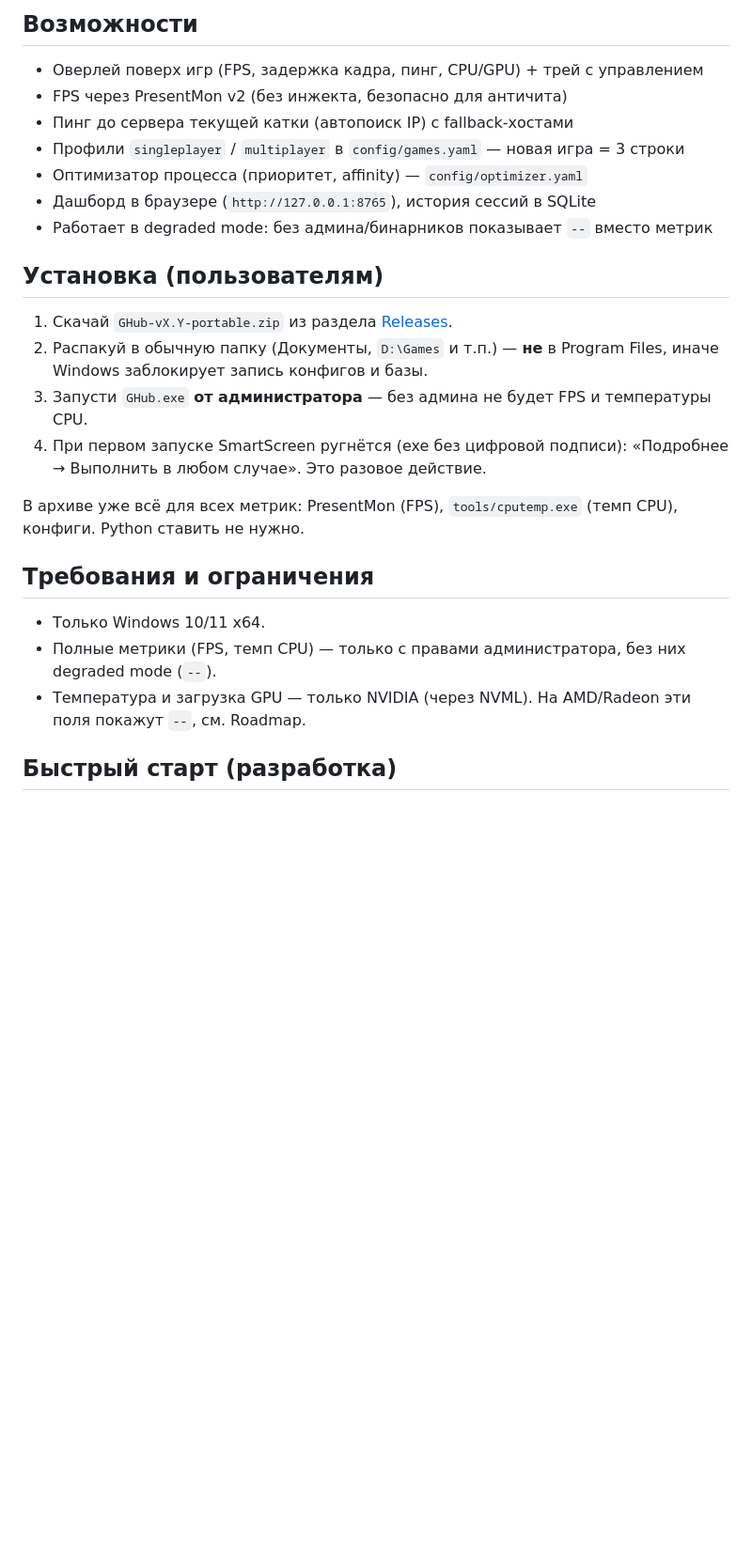
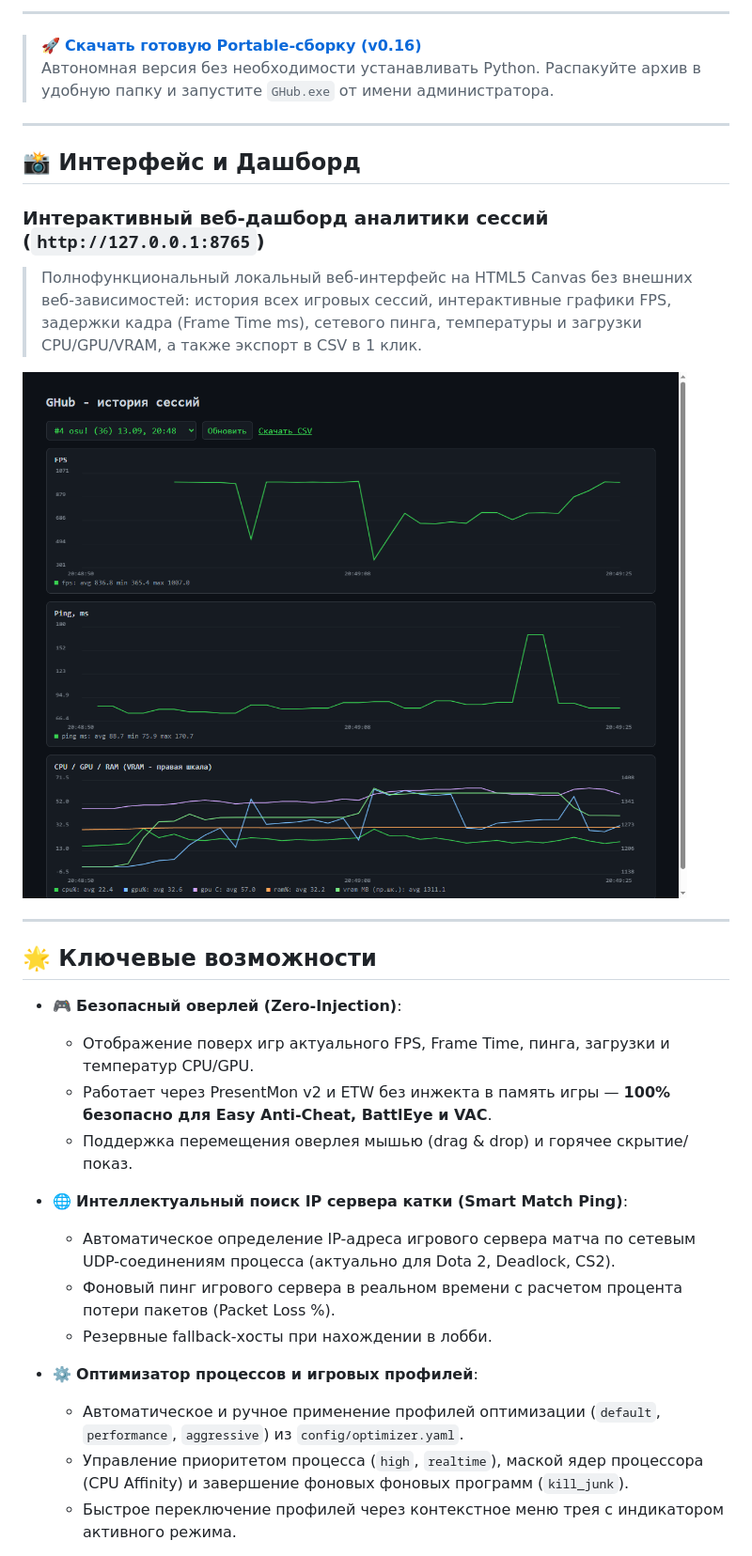
Before and after one commit to Metsubou9/GHub, a Markdown page: README.md, the part around one of its changes. Shown at 94% size. GitHub-like rendering; pictures changed too: docs/screenshots/01_dashboard.png (added); blank space fills up the shorter version.

```diff
--- a/README.md
+++ b/README.md
@@ -7,27 +18,34 @@
 
-## Возможности
+---
 
-- Оверлей поверх игр (FPS, задержка кадра, пинг, CPU/GPU) + трей с управлением
-- FPS через PresentMon v2 (без инжекта, безопасно для античита)
-- Пинг до сервера текущей катки (автопоиск IP) с fallback-хостами
-- Профили `singleplayer` / `multiplayer` в `config/games.yaml` — новая игра = 3 строки
-- Оптимизатор процесса (приоритет, affinity) — `config/optimizer.yaml`
-- Дашборд в браузере (`http://127.0.0.1:8765`), история сессий в SQLite
-- Работает в degraded mode: без админа/бинарников показывает `--` вместо метрик
+> 🚀 **[Скачать готовую Portable-сборку (v0.16)](https://github.com/Metsubou9/GHub/releases/download/v0.16/GHub-v0.16-portable.zip)**
+> Автономная версия без необходимости устанавливать Python. Распакуйте архив в удобную папку и запустите `GHub.exe` от имени администратора.
 
-## Установка (пользователям)
+---
 
-1. Скачай `GHub-vX.Y-portable.zip` из раздела [Releases](https://github.com/Metsubou9/GHub/releases).
-2. Распакуй в обычную папку (Документы, `D:\Games` и т.п.) — **не** в Program Files, иначе Windows заблокирует запись конфигов и базы.
-3. Запусти `GHub.exe` **от администратора** — без админа не будет FPS и температуры CPU.
-4. При первом запуске SmartScreen ругнётся (exe без цифровой подписи): «Подробнее → Выполнить в любом случае». Это разовое действие.
+## 📸 Интерфейс и Дашборд
 
-В архиве уже всё для всех метрик: PresentMon (FPS), `tools/cputemp.exe` (темп CPU), конфиги. Python ставить не нужно.
+### Интерактивный веб-дашборд аналитики сессий (`http://127.0.0.1:8765`)
+> Полнофункциональный локальный веб-интерфейс на HTML5 Canvas без внешних веб-зависимостей: история всех игровых сессий, интерактивные графики FPS, задержки кадра (Frame Time ms), сетевого пинга, температуры и загрузки CPU/GPU/VRAM, а также экспорт в CSV в 1 клик.
 
-## Требования и ограничения
+![GHub Dashboard](docs/screenshots/01_dashboard.png)
 
-- Только Windows 10/11 x64.
-- Полные метрики (FPS, темп CPU) — только с правами администратора, без них degraded mode (`--`).
-- Температура и загрузка GPU — только NVIDIA (через NVML). На AMD/Radeon эти поля покажут `--`, см. Roadmap.
+---
 
-## Быстрый старт (разработка)
+## 🌟 Ключевые возможности
+
+- 🎮 **Безопасный оверлей (Zero-Injection)**:
+  - Отображение поверх игр актуального FPS, Frame Time, пинга, загрузки и температур CPU/GPU.
+  - Работает через PresentMon v2 и ETW без инжекта в память игры — **100% безопасно для Easy Anti-Cheat, BattlEye и VAC**.
+  - Поддержка перемещения оверлея мышью (drag & drop) и горячее скрытие/показ.
+
+- 🌐 **Интеллектуальный поиск IP сервера катки (Smart Match Ping)**:
+  - Автоматическое определение IP-адреса игрового сервера матча по сетевым UDP-соединениям процесса (актуально для Dota 2, Deadlock, CS2).
+  - Фоновый пинг игрового сервера в реальном времени с расчетом процента потери пакетов (Packet Loss %).
+  - Резервные fallback-хосты при нахождении в лобби.
+
+- ⚙️ **Оптимизатор процессов и игровых профилей**:
+  - Автоматическое и ручное применение профилей оптимизации (`default`, `performance`, `aggressive`) из `config/optimizer.yaml`.
+  - Управление приоритетом процесса (`high`, `realtime`), маской ядер процессора (CPU Affinity) и завершение фоновых фоновых программ (`kill_junk`).
+  - Быстрое переключение профилей через контекстное меню трея с индикатором активного режима.
+
```
Also changed, not shown: other parts of README.md (+97 -57 lines), 5 other files.
